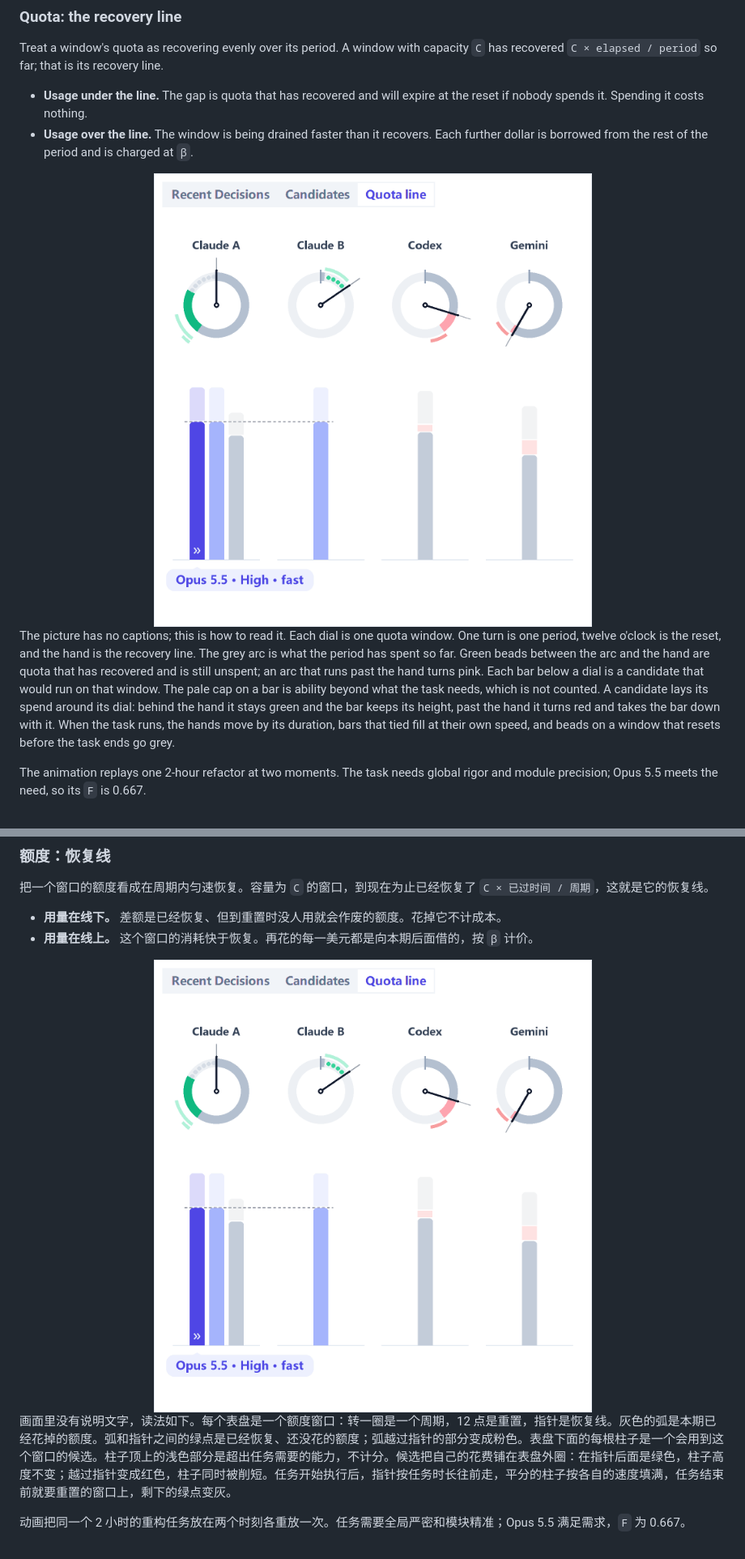
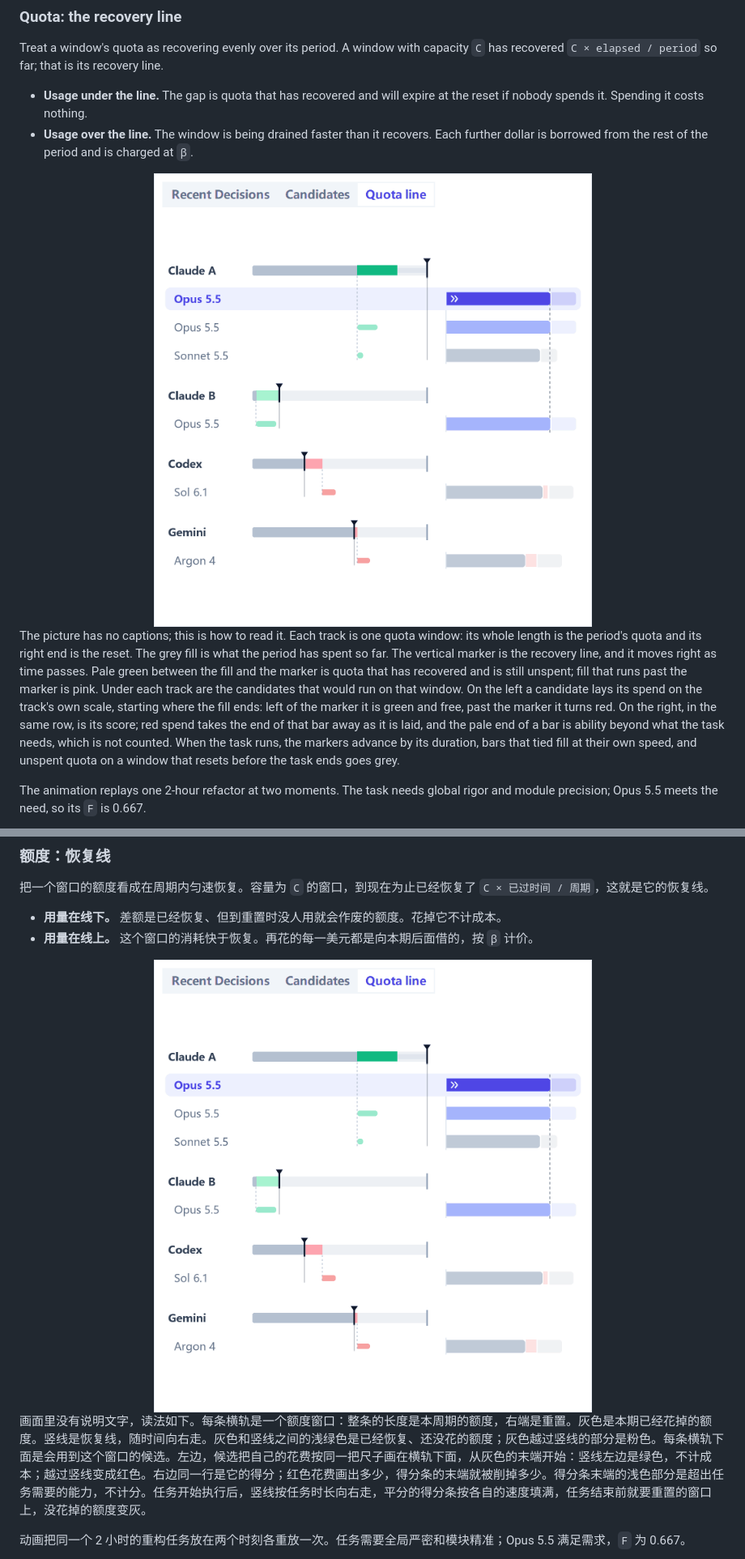
Before and after one commit to akiiwa-games/AgentCompass, a Markdown page: README.md, 2 parts joined by grey strips. Shown at 81% size. GitHub-like rendering; pictures changed too: docs/quota-line.gif.

```diff
--- a/README.md
+++ b/README.md
@@ -60,6 +60,6 @@ Treat a window's quota as recovering evenly over its period. A window with capac
 </div>
 
-The picture has no captions; this is how to read it. Each dial is one quota window. One turn is one period, twelve o'clock is the reset, and the hand is the recovery line. The grey arc is what the period has spent so far. Green beads between the arc and the hand are quota that has recovered and is still unspent; an arc that runs past the hand turns pink. Each bar below a dial is a candidate that would run on that window. The pale cap on a bar is ability beyond what the task needs, which is not counted. A candidate lays its spend around its dial: behind the hand it stays green and the bar keeps its height, past the hand it turns red and takes the bar down with it. When the task runs, the hands move by its duration, bars that tied fill at their own speed, and beads on a window that resets before the task ends go grey.
+The picture has no captions; this is how to read it. Each track is one quota window: its whole length is the period's quota and its right end is the reset. The grey fill is what the period has spent so far. The vertical marker is the recovery line, and it moves right as time passes. Pale green between the fill and the marker is quota that has recovered and is still unspent; fill that runs past the marker is pink. Under each track are the candidates that would run on that window. On the left a candidate lays its spend on the track's own scale, starting where the fill ends: left of the marker it is green and free, past the marker it turns red. On the right, in the same row, is its score; red spend takes the end of that bar away as it is laid, and the pale end of a bar is ability beyond what the task needs, which is not counted. When the task runs, the markers advance by its duration, bars that tied fill at their own speed, and unspent quota on a window that resets before the task ends goes grey.
 
 The animation replays one 2-hour refactor at two moments. The task needs global rigor and module precision; Opus 5.5 meets the need, so its `F` is 0.667.
 
@@ -156,6 +156,6 @@ agentcompass roll --task "<交给子 Agent 的完整任务>"
 </div>
 
-画面里没有说明文字，读法如下。每个表盘是一个额度窗口：转一圈是一个周期，12 点是重置，指针是恢复线。灰色的弧是本期已经花掉的额度。弧和指针之间的绿点是已经恢复、还没花的额度；弧越过指针的部分变成粉色。表盘下面的每根柱子是一个会用到这个窗口的候选。柱子顶上的浅色部分是超出任务需要的能力，不计分。候选把自己的花费铺在表盘外圈：在指针后面是绿色，柱子高度不变；越过指针变成红色，柱子同时被削短。任务开始执行后，指针按任务时长往前走，平分的柱子按各自的速度填满，任务结束前就要重置的窗口上，剩下的绿点变灰。
+画面里没有说明文字，读法如下。每条横轨是一个额度窗口：整条的长度是本周期的额度，右端是重置。灰色是本期已经花掉的额度。竖线是恢复线，随时间向右走。灰色和竖线之间的浅绿色是已经恢复、还没花的额度；灰色越过竖线的部分是粉色。每条横轨下面是会用到这个窗口的候选。左边，候选把自己的花费按同一把尺子画在横轨下面，从灰色的末端开始：竖线左边是绿色，不计成本；越过竖线变成红色。右边同一行是它的得分；红色花费画出多少，得分条的末端就被削掉多少。得分条末端的浅色部分是超出任务需要的能力，不计分。任务开始执行后，竖线按任务时长向右走，平分的得分条按各自的速度填满，任务结束前就要重置的窗口上，没花掉的额度变灰。
 
 动画把同一个 2 小时的重构任务放在两个时刻各重放一次。任务需要全局严密和模块精准；Opus 5.5 满足需求，`F` 为 0.667。
 
```
Also changed, not shown: other parts of README.md (+2 -2 lines), docs/technical-reference.md (+3 -3 lines), 10 other files.
